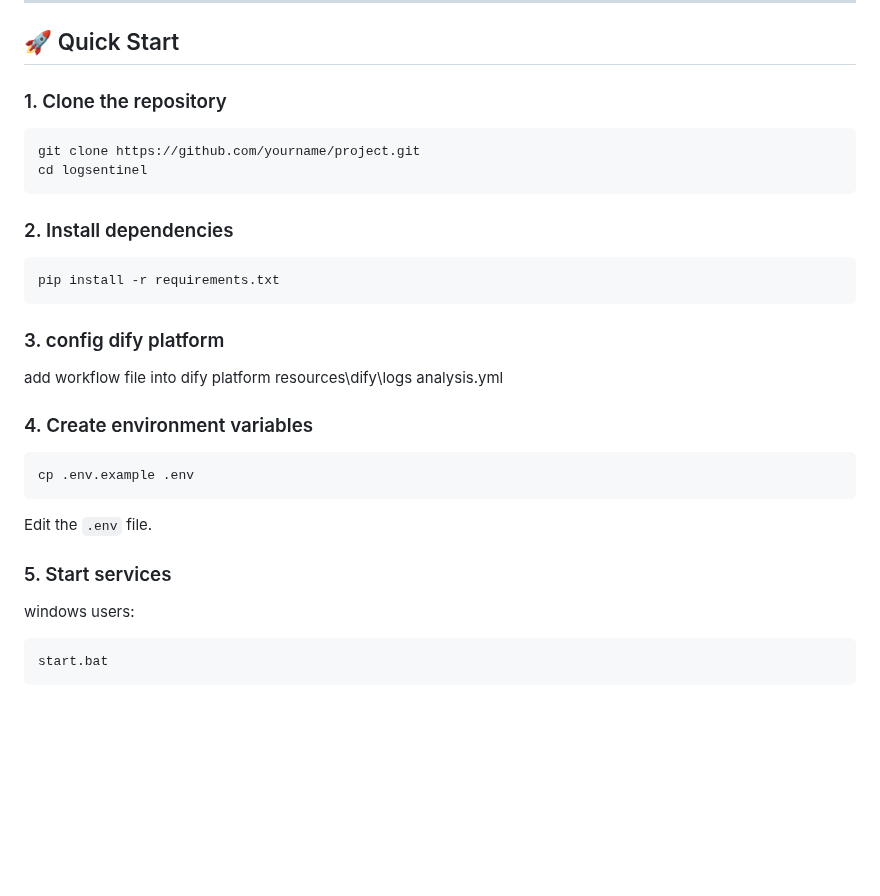
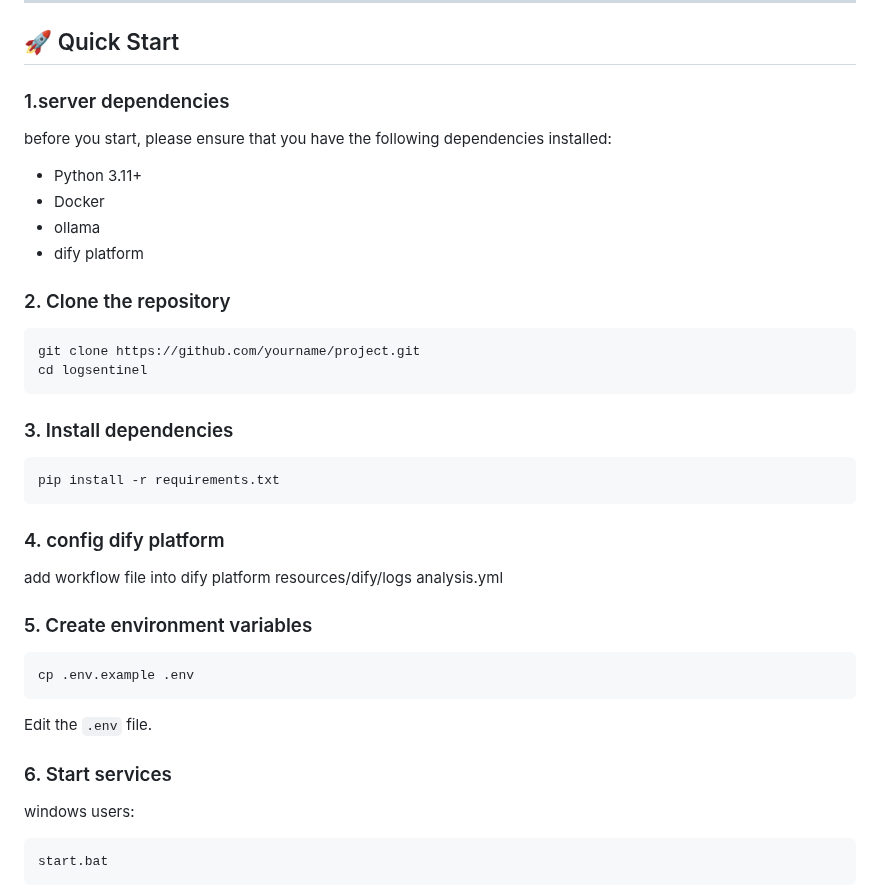
Before and after one commit to northridgedesertcat/AuditWeaver, a Markdown page: README.md, the part around one of its changes. Drawn GitHub-style; blank space fills up the shorter version.

````diff
--- a/README.md
+++ b/README.md
@@ -72,25 +72,33 @@ logsentinel/
 
 ## 🚀 Quick Start
 
-### 1. Clone the repository
+### 1.server dependencies
+before you start, please ensure that you have the following dependencies installed:
+- Python 3.11+
+- Docker
+- ollama
+- dify platform
+
+
+### 2. Clone the repository
 
 ```bash
 git clone https://github.com/yourname/project.git
 cd logsentinel
 ```
 
-### 2. Install dependencies
+### 3. Install dependencies
 
 ```bash
 pip install -r requirements.txt
 ```
 
-### 3. config dify platform
+### 4. config dify platform
 add workflow file into dify platform
-resources\dify\logs analysis.yml
+resources/dify/logs analysis.yml
 
 
-### 4. Create environment variables
+### 5. Create environment variables
 
 ```bash
 cp .env.example .env
@@ -99,7 +107,7 @@ cp .env.example .env
 Edit the `.env` file.
 
 
-### 5. Start services
+### 6. Start services
 
 windows users:
 
````
Also changed, not shown: other parts of README.md (+5 -16 lines), CHANGELOG.md (added, +3 -0 lines), docs/images/dashboard.png (added), docs/images/report1.png (added), docs/images/report2.png (added), 1 other file.
